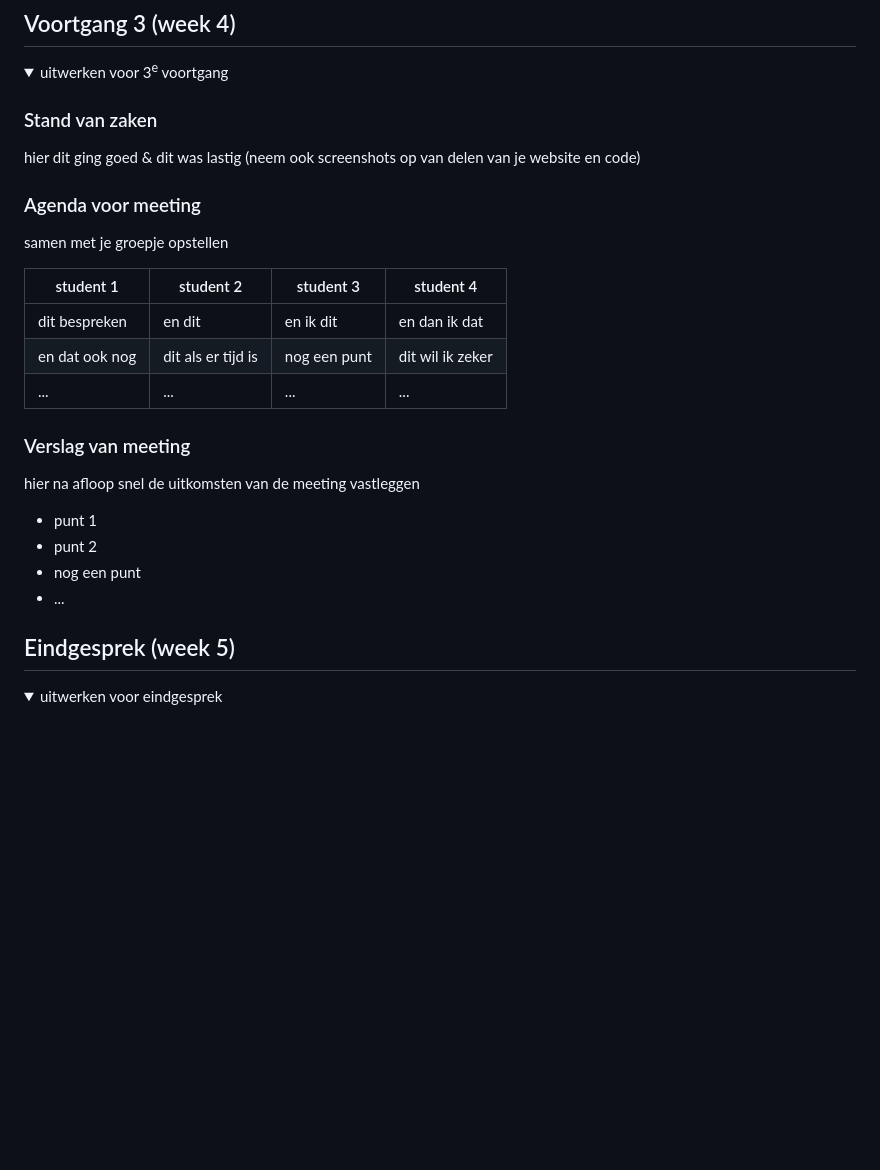
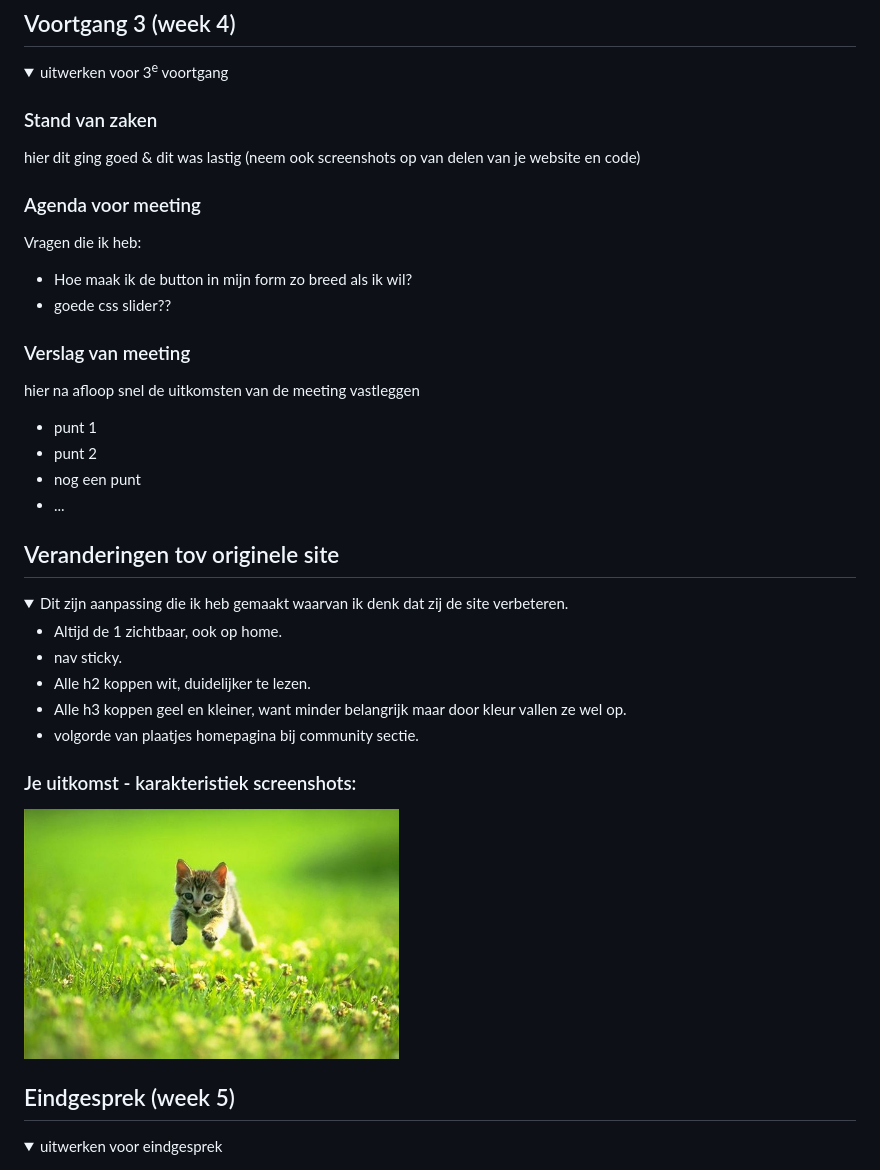
Before and after one commit to Sindydj/FED, a Markdown page: README.md, the part around the change printed below. Drawn GitHub-style; folded sections open; blank space fills up the shorter version.

Commit message:
home

```diff
--- a/README.md
+++ b/README.md
@@ -266,13 +288,9 @@ Een van de student assistenten hielp mij en zij gaf mij het advies om toggle te
 
 
   ### Agenda voor meeting
-  samen met je groepje opstellen
-
-  | student 1      | student 2          | student 3    | student 4        |
-  | ---            | ---                | ---          | ---              |
-  | dit bespreken  | en dit             | en ik dit    | en dan ik dat    |
-  | en dat ook nog | dit als er tijd is | nog een punt | dit wil ik zeker |
-  | ...            | ...                | ...          | ...              |
+Vragen die ik heb:
+  - Hoe maak ik de button in mijn form zo breed als ik wil?
+  - goede css slider??
 
 
   ### Verslag van meeting
@@ -286,7 +304,22 @@ Een van de student assistenten hielp mij en zij gaf mij het advies om toggle te
 </details>
 
 
+## Veranderingen tov originele site
 
+<details>
+  <summary> Dit zijn aanpassing die ik heb gemaakt waarvan ik denk dat zij de site verbeteren. </summary>
+
+  - Altijd de 1 zichtbaar, ook op home.
+  - nav sticky.
+  - Alle h2 koppen wit, duidelijker te lezen.
+  - Alle h3 koppen geel en kleiner, want minder belangrijk maar door kleur vallen ze wel op.
+  - volgorde van plaatjes homepagina bij community sectie.
+
+
+  ### Je uitkomst - karakteristiek screenshots:
+  <img src="readme-images/dummy-plaatje.jpg" width="375px" alt="uitomst opdracht 1">
+
+</details>
 
 
 ## Eindgesprek (week 5)
```
Also changed, not shown: other parts of README.md (+23 -1 lines), img/whole_lotta_red_hot.png (added), readme-images/doc_formbutton_1.png (added), 7 other files.
